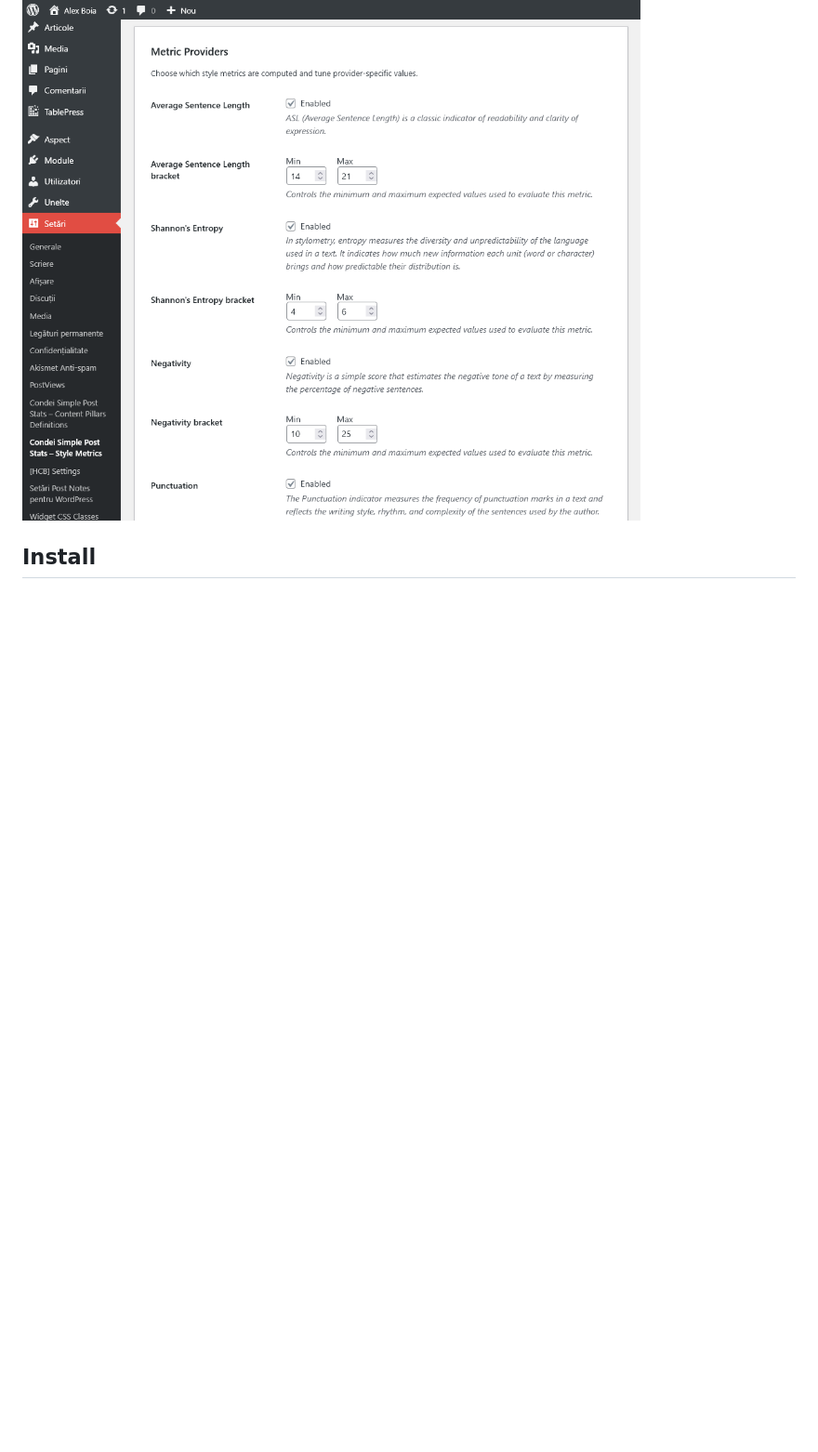
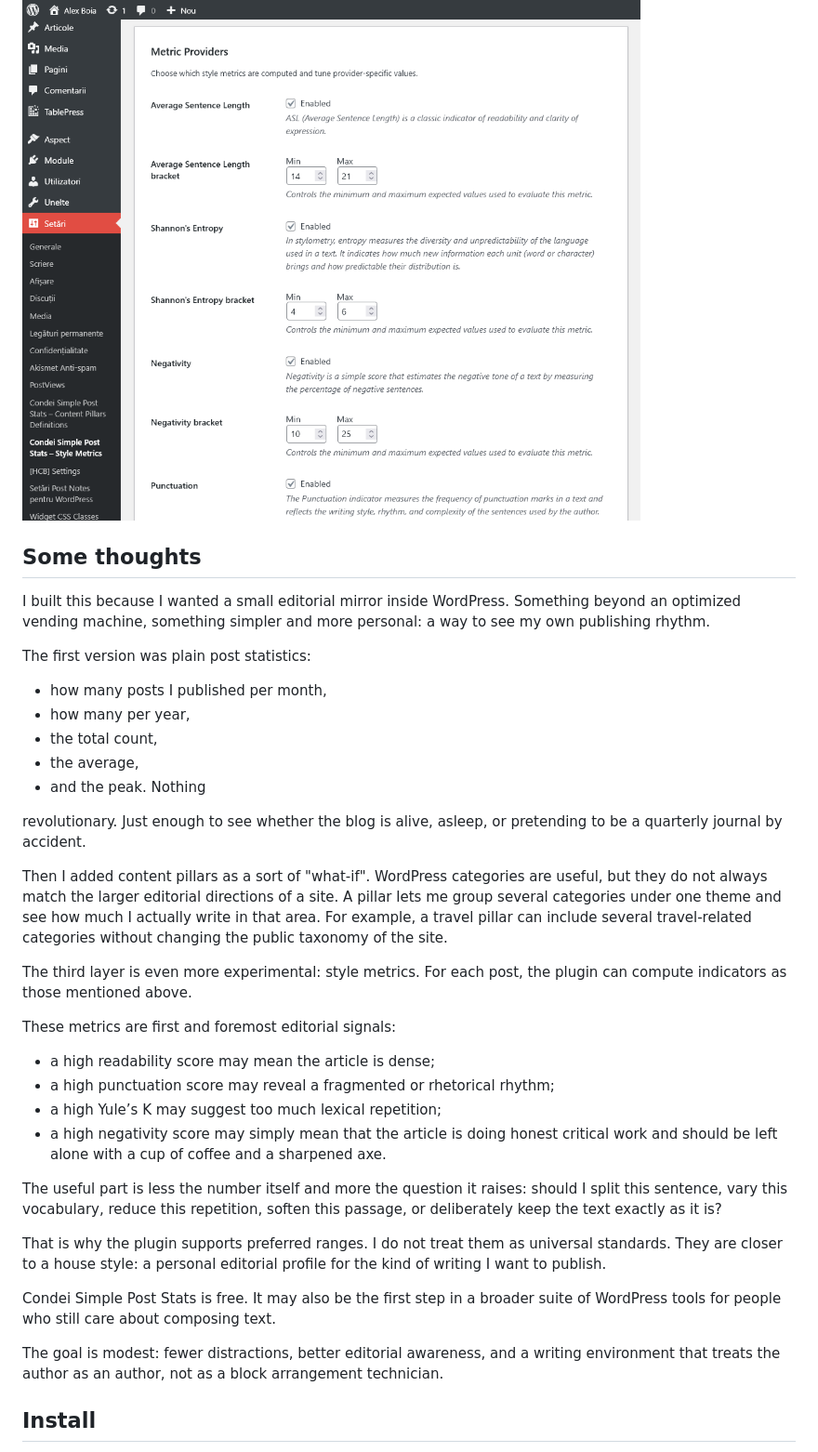
Before and after one commit to alexboia/ABNET-PostStats, a Markdown page: README.md, the part around the change. Shown at 93% size. Rendered like a GitHub page; blank space fills up the shorter version.

```diff
--- a/README.md
+++ b/README.md
@@ -44,6 +44,39 @@
 
 ### Dashboard - style metric settings
 ![Dashboard - style metric settings](screenshots/style-metrics-settings.png)
+
+## Some thoughts
+
+I built this because I wanted a small editorial mirror inside WordPress. Something beyond an optimized vending machine, something simpler and more personal: a way to see my own publishing rhythm.
+
+The first version was plain post statistics:
+
+   - how many posts I published per month,
+   - how many per year,
+   - the total count,
+   - the average,
+   - and the peak. Nothing
+
+   revolutionary. Just enough to see whether the blog is alive, asleep, or pretending to be a quarterly journal by accident.
+
+Then I added content pillars as a sort of "what-if". WordPress categories are useful, but they do not always match the larger editorial directions of a site. A pillar lets me group several categories under one theme and see how much I actually write in that area. For example, a travel pillar can include several travel-related categories without changing the public taxonomy of the site.
+
+The third layer is even more experimental: style metrics. For each post, the plugin can compute indicators as those mentioned above.
+
+These metrics are first and foremost editorial signals:
+
+   - a high readability score may mean the article is dense;
+   - a high punctuation score may reveal a fragmented or rhetorical rhythm;
+   - a high Yule’s K may suggest too much lexical repetition;
+   - a high negativity score may simply mean that the article is doing honest critical work and should be left alone with a cup of coffee and a sharpened axe.
+
+The useful part is less the number itself and more the question it raises: should I split this sentence, vary this vocabulary, reduce this repetition, soften this passage, or deliberately keep the text exactly as it is?
+
+That is why the plugin supports preferred ranges. I do not treat them as universal standards. They are closer to a house style: a personal editorial profile for the kind of writing I want to publish.
+
+Condei Simple Post Stats is free. It may also be the first step in a broader suite of WordPress tools for people who still care about composing text.
+
+The goal is modest: fewer distractions, better editorial awareness, and a writing environment that treats the author as an author, not as a block arrangement technician.
 
 ## Install
 
```
